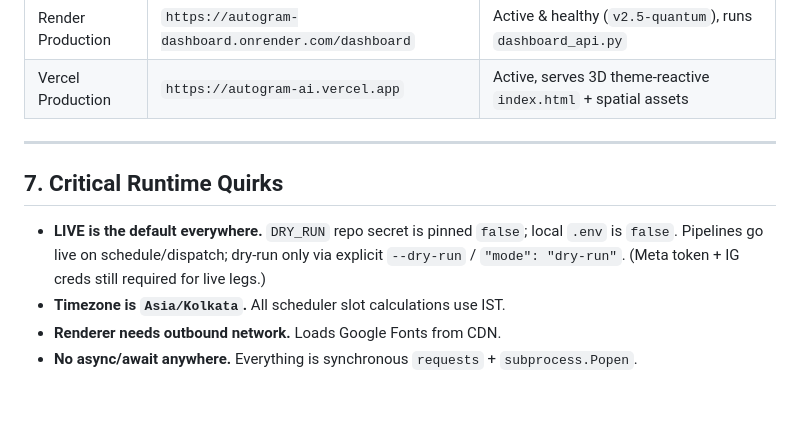
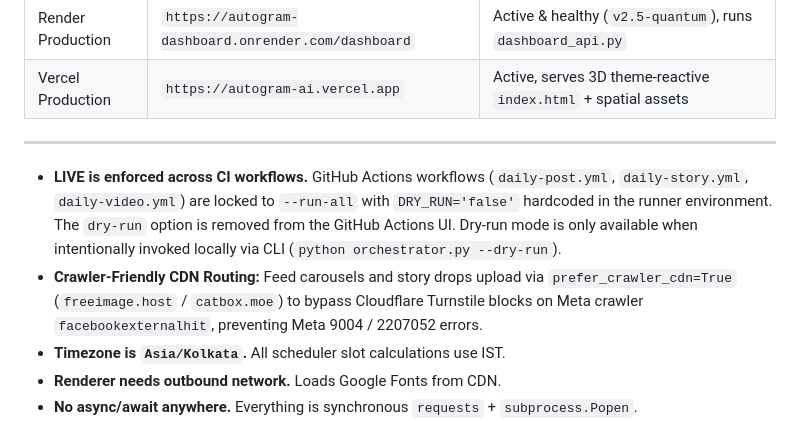
Before and after one commit to Warriorlegacy/Autogram, a Markdown page: SESSION_CONTEXT.md, the part around one of its changes. Drawn GitHub-style; blank space fills up the shorter version.

```diff
--- a/SESSION_CONTEXT.md
+++ b/SESSION_CONTEXT.md
@@ -256,9 +269,8 @@ User constraint: posting must continue **with the PC turned off**. Redesign:
 
 ---
 
-## 7. Critical Runtime Quirks
-
-- **LIVE is the default everywhere.** `DRY_RUN` repo secret is pinned `false`; local `.env` is `false`. Pipelines go live on schedule/dispatch; dry-run only via explicit `--dry-run` / `"mode": "dry-run"`. (Meta token + IG creds still required for live legs.)
+- **LIVE is enforced across CI workflows.** GitHub Actions workflows (`daily-post.yml`, `daily-story.yml`, `daily-video.yml`) are locked to `--run-all` with `DRY_RUN='false'` hardcoded in the runner environment. The `dry-run` option is removed from the GitHub Actions UI. Dry-run mode is only available when intentionally invoked locally via CLI (`python orchestrator.py --dry-run`).
+- **Crawler-Friendly CDN Routing:** Feed carousels and story drops upload via `prefer_crawler_cdn=True` (`freeimage.host` / `catbox.moe`) to bypass Cloudflare Turnstile blocks on Meta crawler `facebookexternalhit`, preventing Meta 9004 / 2207052 errors.
 - **Timezone is `Asia/Kolkata`.** All scheduler slot calculations use IST.
 - **Renderer needs outbound network.** Loads Google Fonts from CDN.
 - **No async/await anywhere.** Everything is synchronous `requests` + `subprocess.Popen`.
```
Also changed, not shown: other parts of SESSION_CONTEXT.md (+27 -14 lines).
